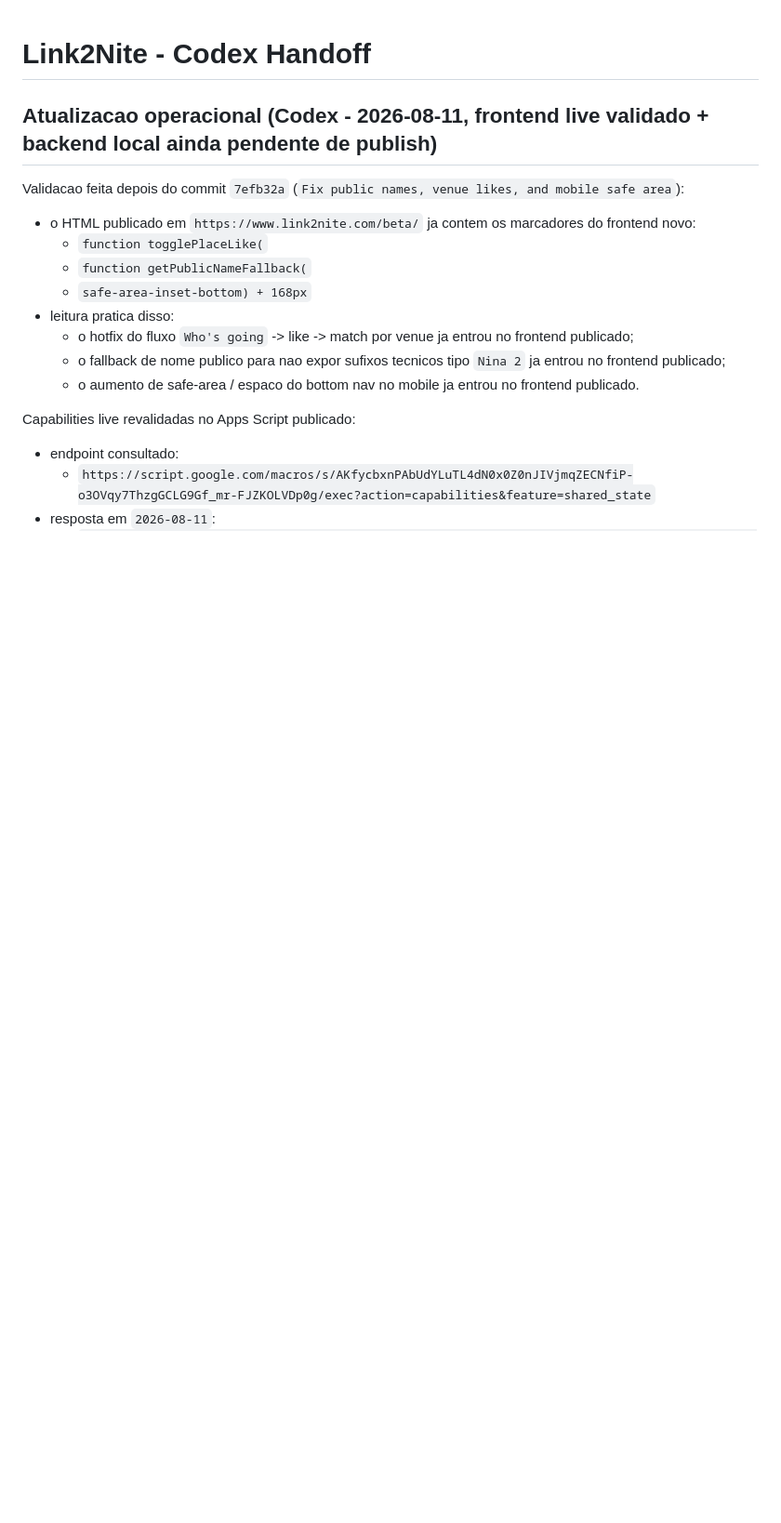
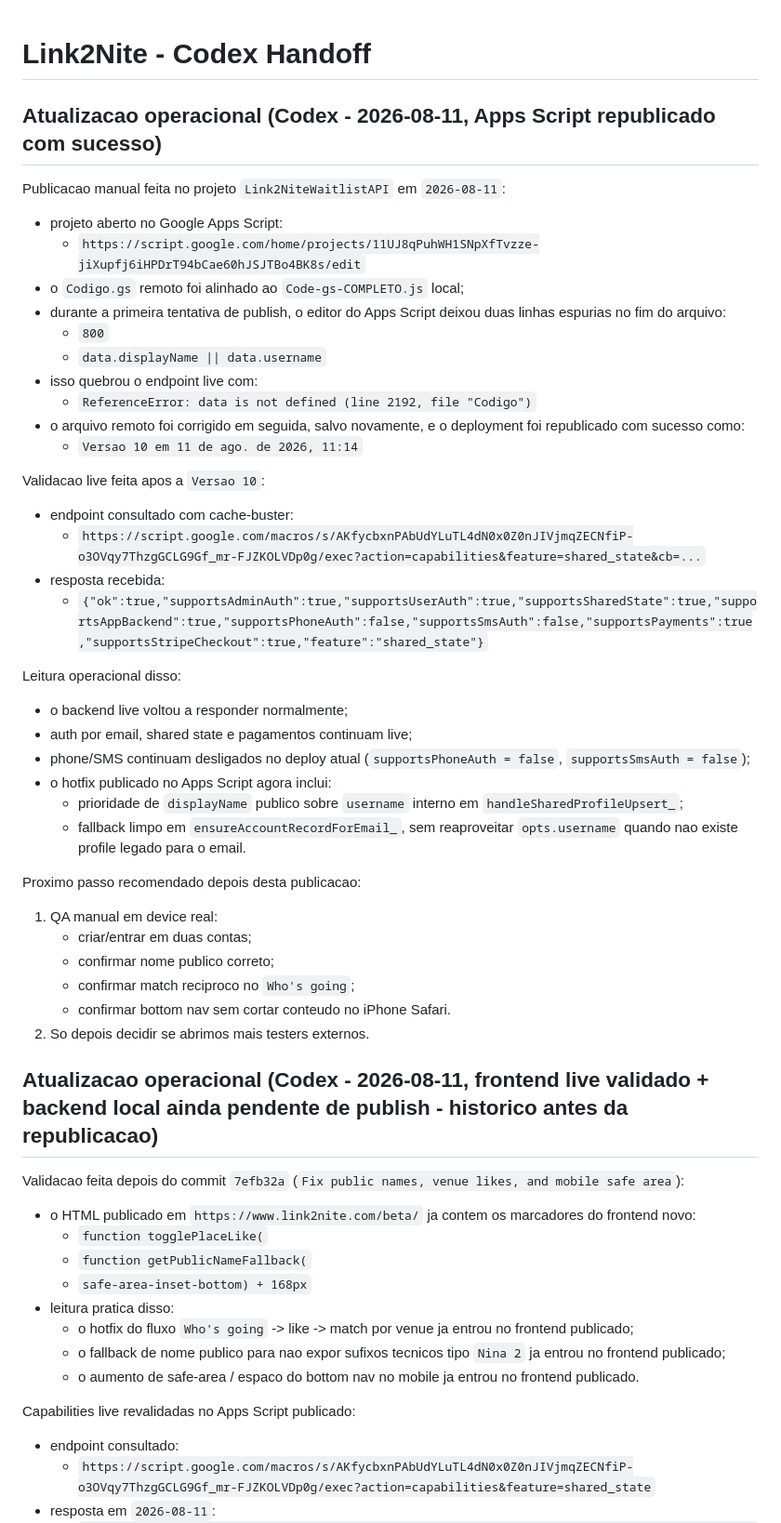
Before and after one commit to aloisioscjr/link2nite, a Markdown page: CODEX-HANDOFF.md, the part around the change. Shown at 93% size. Drawn GitHub-style; blank space fills up the shorter version.

Commit message:
Docs: record successful Apps Script republish

```diff
--- a/CODEX-HANDOFF.md
+++ b/CODEX-HANDOFF.md
@@ -1,6 +1,46 @@
 # Link2Nite - Codex Handoff
 
-## Atualizacao operacional (Codex - 2026-08-11, frontend live validado + backend local ainda pendente de publish)
+## Atualizacao operacional (Codex - 2026-08-11, Apps Script republicado com sucesso)
+
+Publicacao manual feita no projeto `Link2NiteWaitlistAPI` em `2026-08-11`:
+
+- projeto aberto no Google Apps Script:
+  - `https://script.google.com/home/projects/11UJ8qPuhWH1SNpXfTvzze-jiXupfj6iHPDrT94bCae60hJSJTBo4BK8s/edit`
+- o `Codigo.gs` remoto foi alinhado ao `Code-gs-COMPLETO.js` local;
+- durante a primeira tentativa de publish, o editor do Apps Script deixou duas linhas espurias no fim do arquivo:
+  - `800`
+  - `data.displayName || data.username`
+- isso quebrou o endpoint live com:
+  - `ReferenceError: data is not defined (line 2192, file "Codigo")`
+- o arquivo remoto foi corrigido em seguida, salvo novamente, e o deployment foi republicado com sucesso como:
+  - `Versao 10 em 11 de ago. de 2026, 11:14`
+
+Validacao live feita apos a `Versao 10`:
+
+- endpoint consultado com cache-buster:
+  - `https://script.google.com/macros/s/AKfycbxnPAbUdYLuTL4dN0x0Z0nJIVjmqZECNfiP-o3OVqy7ThzgGCLG9Gf_mr-FJZKOLVDp0g/exec?action=capabilities&feature=shared_state&cb=...`
+- resposta recebida:
+  - `{"ok":true,"supportsAdminAuth":true,"supportsUserAuth":true,"supportsSharedState":true,"supportsAppBackend":true,"supportsPhoneAuth":false,"supportsSmsAuth":false,"supportsPayments":true,"supportsStripeCheckout":true,"feature":"shared_state"}`
+
+Leitura operacional disso:
+
+- o backend live voltou a responder normalmente;
+- auth por email, shared state e pagamentos continuam live;
+- phone/SMS continuam desligados no deploy atual (`supportsPhoneAuth = false`, `supportsSmsAuth = false`);
+- o hotfix publicado no Apps Script agora inclui:
+  - prioridade de `displayName` publico sobre `username` interno em `handleSharedProfileUpsert_`;
+  - fallback limpo em `ensureAccountRecordForEmail_`, sem reaproveitar `opts.username` quando nao existe profile legado para o email.
+
+Proximo passo recomendado depois desta publicacao:
+
+1. QA manual em device real:
+   - criar/entrar em duas contas;
+   - confirmar nome publico correto;
+   - confirmar match reciproco no `Who's going`;
+   - confirmar bottom nav sem cortar conteudo no iPhone Safari.
+2. So depois decidir se abrimos mais testers externos.
+
+## Atualizacao operacional (Codex - 2026-08-11, frontend live validado + backend local ainda pendente de publish - historico antes da republicacao)
 
 Validacao feita depois do commit `7efb32a` (`Fix public names, venue likes, and mobile safe area`):
 
```
